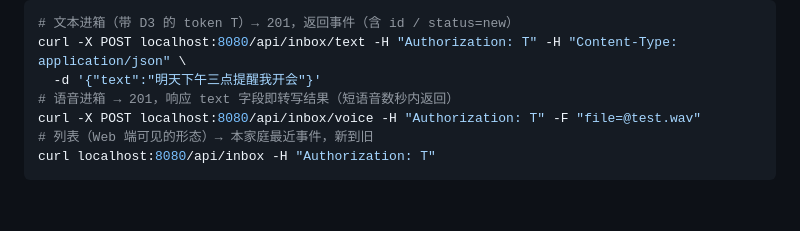
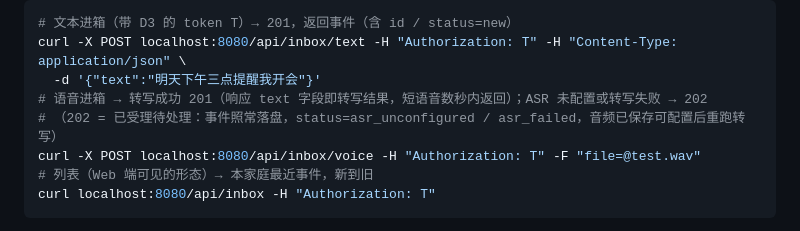
Before and after one commit to whyzzzx1988-ops/family-ai-butler, a Markdown page: README.md, the part around the change. Drawn GitHub-style; blank space fills up the shorter version.

Commit message:
docs: W8-0 口径落定——README 语音进箱返回码对齐实现（转写成功 201；ASR 未配置/转写失败 202，事件落盘可重跑）

```diff
--- a/README.md
+++ b/README.md
@@ -35,7 +35,8 @@ IDEA 里看数据：新建 **H2** 数据源（不要建 PostgreSQL 的，本地
 # 文本进箱（带 D3 的 token T）→ 201，返回事件（含 id / status=new）
 curl -X POST localhost:8080/api/inbox/text -H "Authorization: T" -H "Content-Type: application/json" \
   -d '{"text":"明天下午三点提醒我开会"}'
-# 语音进箱 → 201，响应 text 字段即转写结果（短语音数秒内返回）
+# 语音进箱 → 转写成功 201（响应 text 字段即转写结果，短语音数秒内返回）；ASR 未配置或转写失败 → 202
+# （202 = 已受理待处理：事件照常落盘，status=asr_unconfigured / asr_failed，音频已保存可配置后重跑转写）
 curl -X POST localhost:8080/api/inbox/voice -H "Authorization: T" -F "file=@test.wav"
 # 列表（Web 端可见的形态）→ 本家庭最近事件，新到旧
 curl localhost:8080/api/inbox -H "Authorization: T"
```
